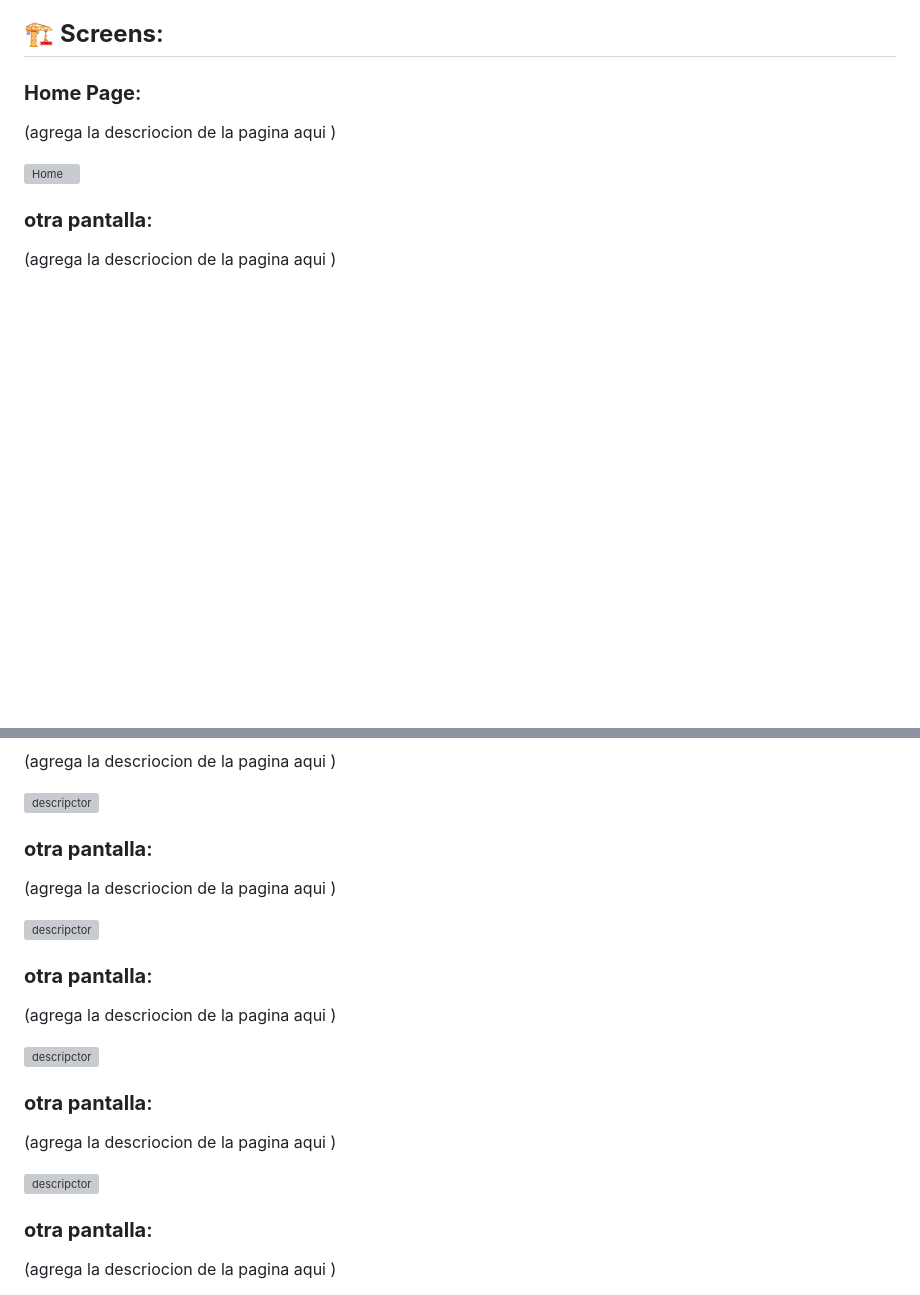
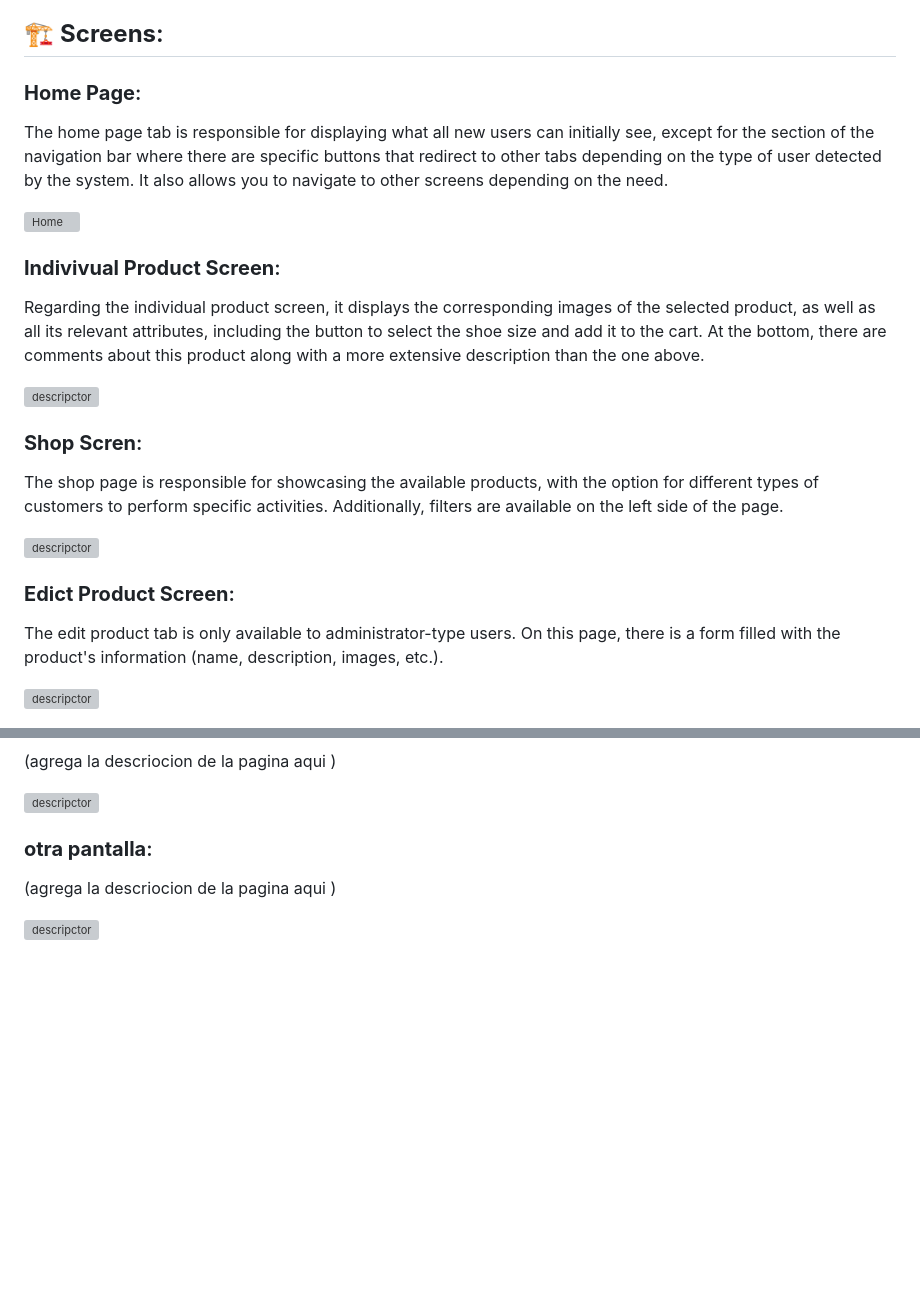
Before and after one commit to CodeURJC-DAW-2024-25/webapp15, a Markdown page: README.md, 2 parts joined by grey strips. Drawn GitHub-style; blank space fills up the shorter version; grey boxes are pictures that could not be loaded.

Commit message:
Update README.md
description of soma pages addes to the readme

```diff
--- a/README.md
+++ b/README.md
@@ -64,9 +64,22 @@ A shoe ecommerce website where you can buy shoes, make reviews, ckeck your purch
 ## 🏗 **Screens**:
 
 ### **Home Page**:
-(agrega la descriocion de la pagina aqui )
+The home page tab is responsible for displaying what all new users can initially see, except for the section of the navigation bar where there are specific buttons that redirect to other tabs depending on the type of user detected by the system. It also allows you to navigate to other screens depending on the need.
 
 ![*Home*](readmeImg/01.jpeg)
 
-### **otra pantalla**:
-(agrega la descriocion de la pagina aqui )
+### **Indivivual Product Screen**:
+Regarding the individual product screen, it displays the corresponding images of the selected product, as well as all its relevant attributes, including the button to select the shoe size and add it to the cart. At the bottom, there are comments about this product along with a more extensive description than the one above.
+
+![*descripctor*](readmeImg/03.jpeg)
+
+### **Shop Scren**:
+The shop page is responsible for showcasing the available products, with the option for different types of customers to perform specific activities. Additionally, filters are available on the left side of the page.
+
+![*descripctor*](readmeImg/02.jpeg)
+
+### **Edict Product Screen**:
+The edit product tab is only available to administrator-type users. On this page, there is a form filled with the product's information (name, description, images, etc.).
+
+![*descripctor*](readmeImg/08.jpeg)
+
@@ -102,17 +119,3 @@ A shoe ecommerce website where you can buy shoes, make reviews, ckeck your purch
 (agrega la descriocion de la pagina aqui )
 
 ![*descripctor*](readmeImg/01.jpeg)
-
-### **otra pantalla**:
-(agrega la descriocion de la pagina aqui )
-
-![*descripctor*](readmeImg/01.jpeg)
-
-### **otra pantalla**:
-(agrega la descriocion de la pagina aqui )
-
-![*descripctor*](readmeImg/01.jpeg)
-
-### **otra pantalla**:
-(agrega la descriocion de la pagina aqui )
-
```
Also changed, not shown: other parts of README.md (+4 -1 lines).
